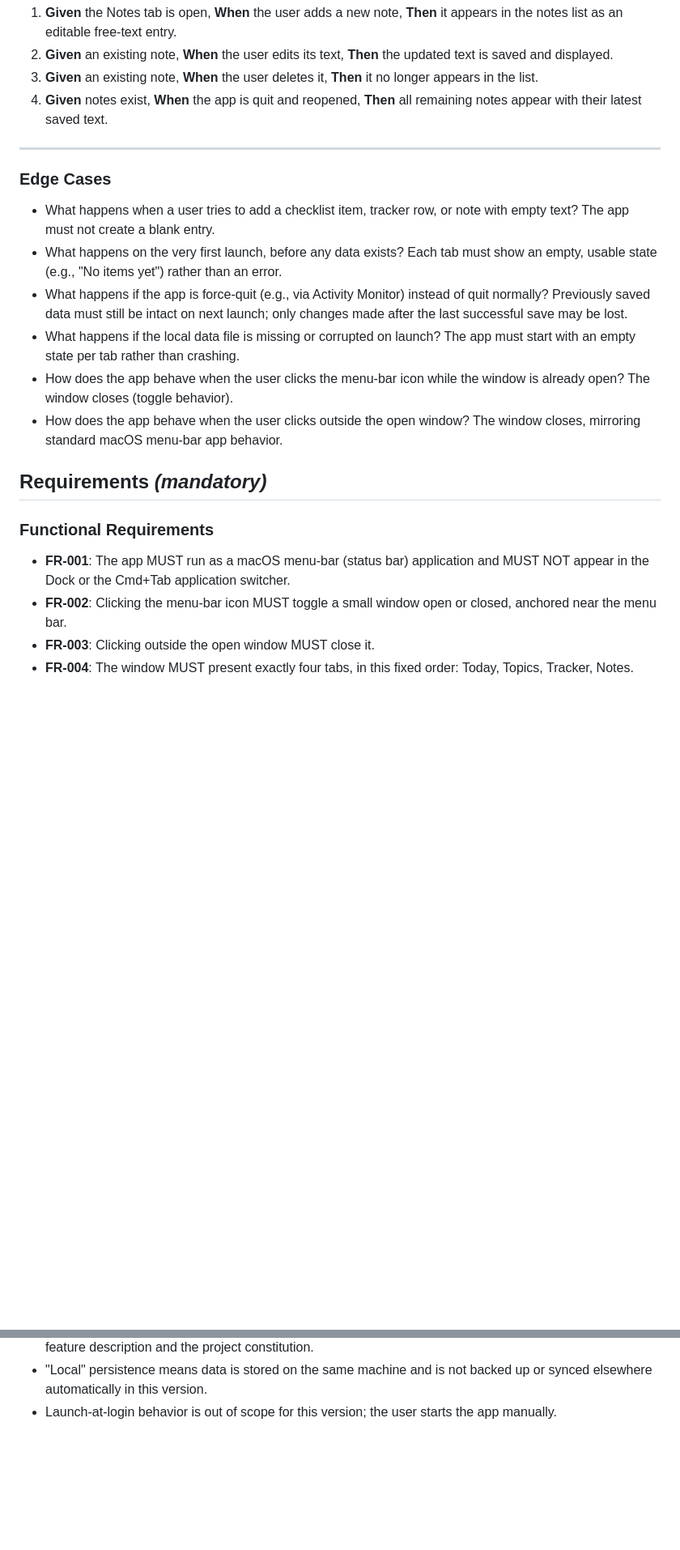
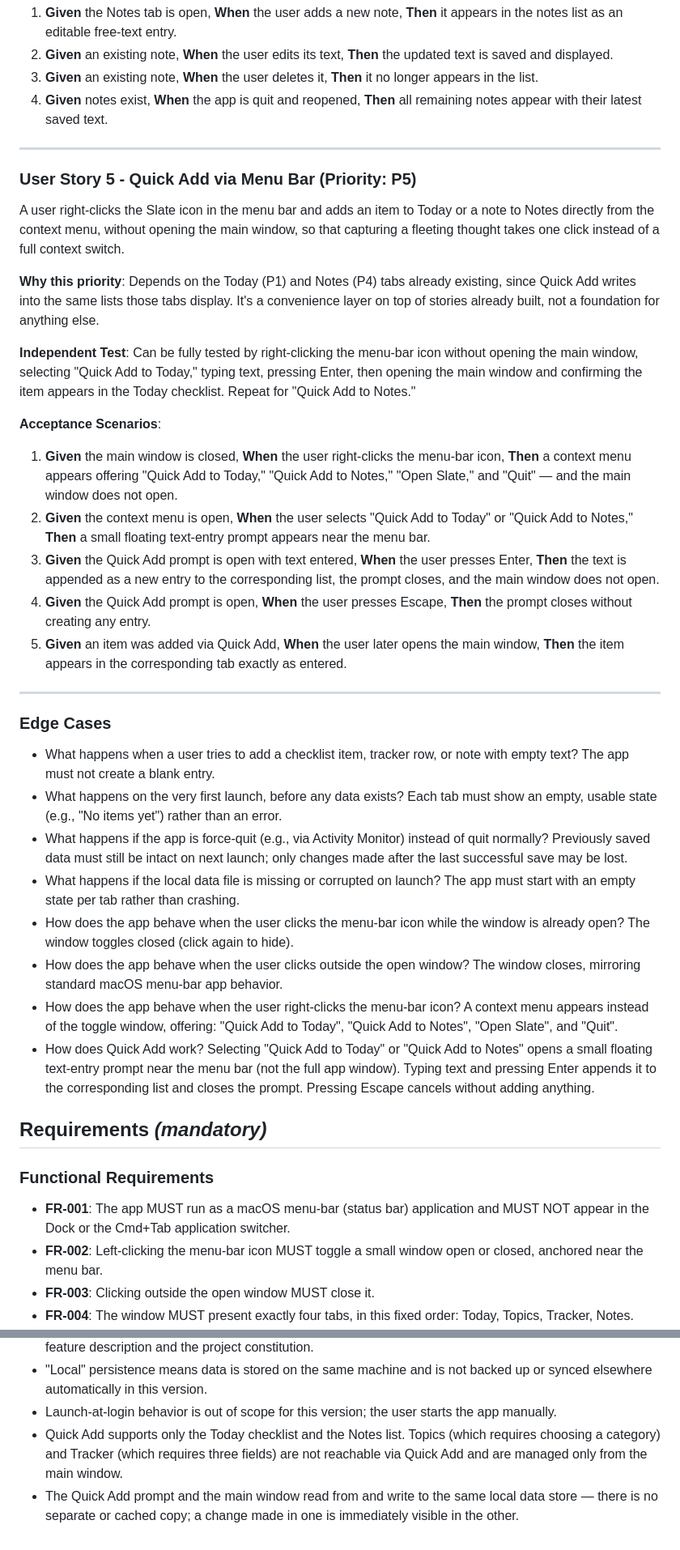
Before and after one commit to iamahmudul/slate, a Markdown page: specs/001-menu-bar-app/spec.md, 2 parts joined by grey strips. Shown at 81% size. GitHub-like rendering; blank space fills up the shorter version.

Commit message:
updated menu bar spec

```diff
--- a/specs/001-menu-bar-app/spec.md
+++ b/specs/001-menu-bar-app/spec.md
@@ -113,6 +113,37 @@ confirming remaining notes persist across an app relaunch.
 
 ---
 
+### User Story 5 - Quick Add via Menu Bar (Priority: P5)
+
+A user right-clicks the Slate icon in the menu bar and adds an item to Today or a note to Notes
+directly from the context menu, without opening the main window, so that capturing a fleeting
+thought takes one click instead of a full context switch.
+
+**Why this priority**: Depends on the Today (P1) and Notes (P4) tabs already existing, since Quick
+Add writes into the same lists those tabs display. It's a convenience layer on top of stories
+already built, not a foundation for anything else.
+
+**Independent Test**: Can be fully tested by right-clicking the menu-bar icon without opening the
+main window, selecting "Quick Add to Today," typing text, pressing Enter, then opening the main
+window and confirming the item appears in the Today checklist. Repeat for "Quick Add to Notes."
+
+**Acceptance Scenarios**:
+
+1. **Given** the main window is closed, **When** the user right-clicks the menu-bar icon, **Then**
+   a context menu appears offering "Quick Add to Today," "Quick Add to Notes," "Open Slate," and
+   "Quit" — and the main window does not open.
+2. **Given** the context menu is open, **When** the user selects "Quick Add to Today" or "Quick
+   Add to Notes," **Then** a small floating text-entry prompt appears near the menu bar.
+3. **Given** the Quick Add prompt is open with text entered, **When** the user presses Enter,
+   **Then** the text is appended as a new entry to the corresponding list, the prompt closes, and
+   the main window does not open.
+4. **Given** the Quick Add prompt is open, **When** the user presses Escape, **Then** the prompt
+   closes without creating any entry.
+5. **Given** an item was added via Quick Add, **When** the user later opens the main window,
+   **Then** the item appears in the corresponding tab exactly as entered.
+
+---
+
 ### Edge Cases
 
 - What happens when a user tries to add a checklist item, tracker row, or note with empty text?
@@ -125,8 +156,13 @@ confirming remaining notes persist across an app relaunch.
 - What happens if the local data file is missing or corrupted on launch? The app must start with
   an empty state per tab rather than crashing.
 - How does the app behave when the user clicks the menu-bar icon while the window is already open?
-  The window closes (toggle behavior).
-- How does the app behave when the user clicks outside the open window? The window closes, mirroring standard macOS menu-bar app behavior.
+  The window toggles closed (click again to hide).
+- How does the app behave when the user clicks outside the open window?
+  The window closes, mirroring standard macOS menu-bar app behavior.
+- How does the app behave when the user right-clicks the menu-bar icon?
+  A context menu appears instead of the toggle window, offering: "Quick Add to Today", "Quick Add to Notes", "Open Slate", and "Quit".
+- How does Quick Add work?
+  Selecting "Quick Add to Today" or "Quick Add to Notes" opens a small floating text-entry prompt near the menu bar (not the full app window). Typing text and pressing Enter appends it to the corresponding list and closes the prompt. Pressing Escape cancels without adding anything.
 
 ## Requirements *(mandatory)*
 
@@ -134,8 +170,8 @@ confirming remaining notes persist across an app relaunch.
 
 - **FR-001**: The app MUST run as a macOS menu-bar (status bar) application and MUST NOT appear in
   the Dock or the Cmd+Tab application switcher.
-- **FR-002**: Clicking the menu-bar icon MUST toggle a small window open or closed, anchored near
-  the menu bar.
+- **FR-002**: Left-clicking the menu-bar icon MUST toggle a small window open or closed, anchored
+  near the menu bar.
 - **FR-003**: Clicking outside the open window MUST close it.
 - **FR-004**: The window MUST present exactly four tabs, in this fixed order: Today, Topics,
   Tracker, Notes.
@@ -210,3 +266,8 @@ confirming remaining notes persist across an app relaunch.
 - "Local" persistence means data is stored on the same machine and is not backed up or synced
   elsewhere automatically in this version.
 - Launch-at-login behavior is out of scope for this version; the user starts the app manually.
+- Quick Add supports only the Today checklist and the Notes list. Topics (which requires choosing
+  a category) and Tracker (which requires three fields) are not reachable via Quick Add and are
+  managed only from the main window.
+- The Quick Add prompt and the main window read from and write to the same local data store —
+  there is no separate or cached copy; a change made in one is immediately visible in the other.
```
Also changed, not shown: other parts of specs/001-menu-bar-app/spec.md (+20 -0 lines).
